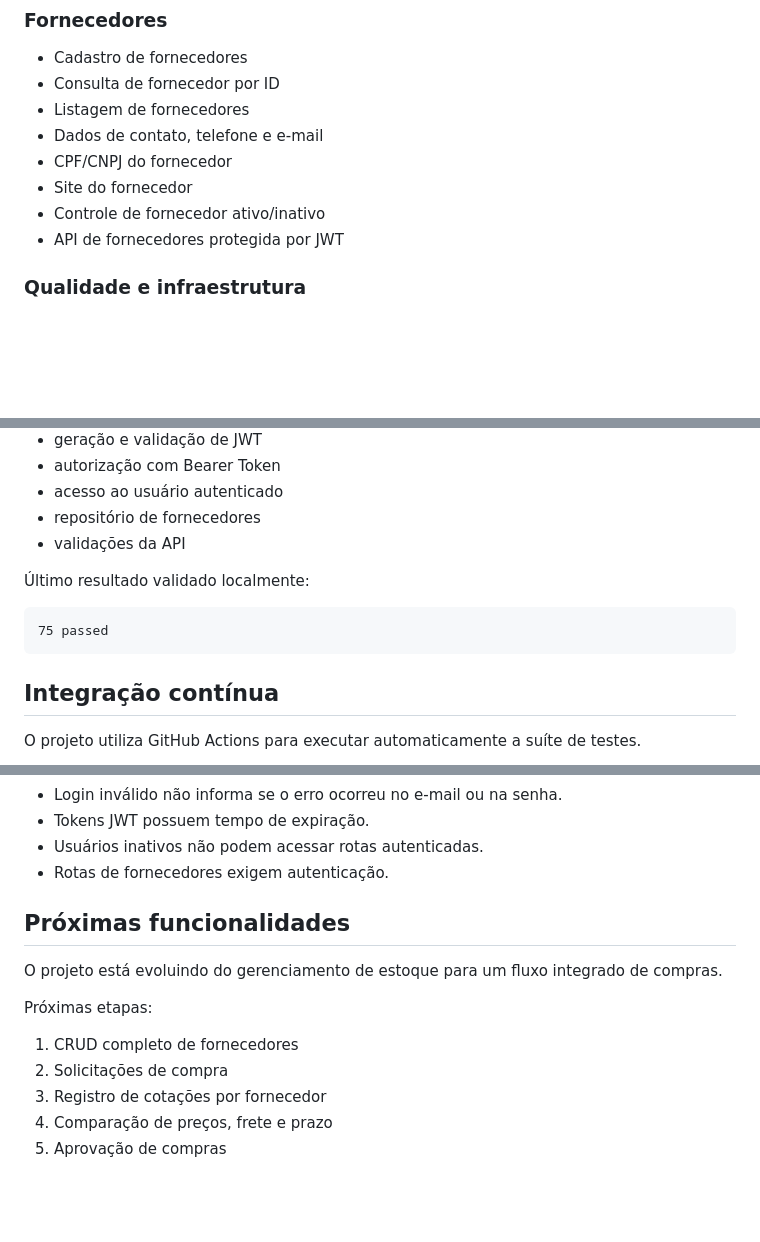
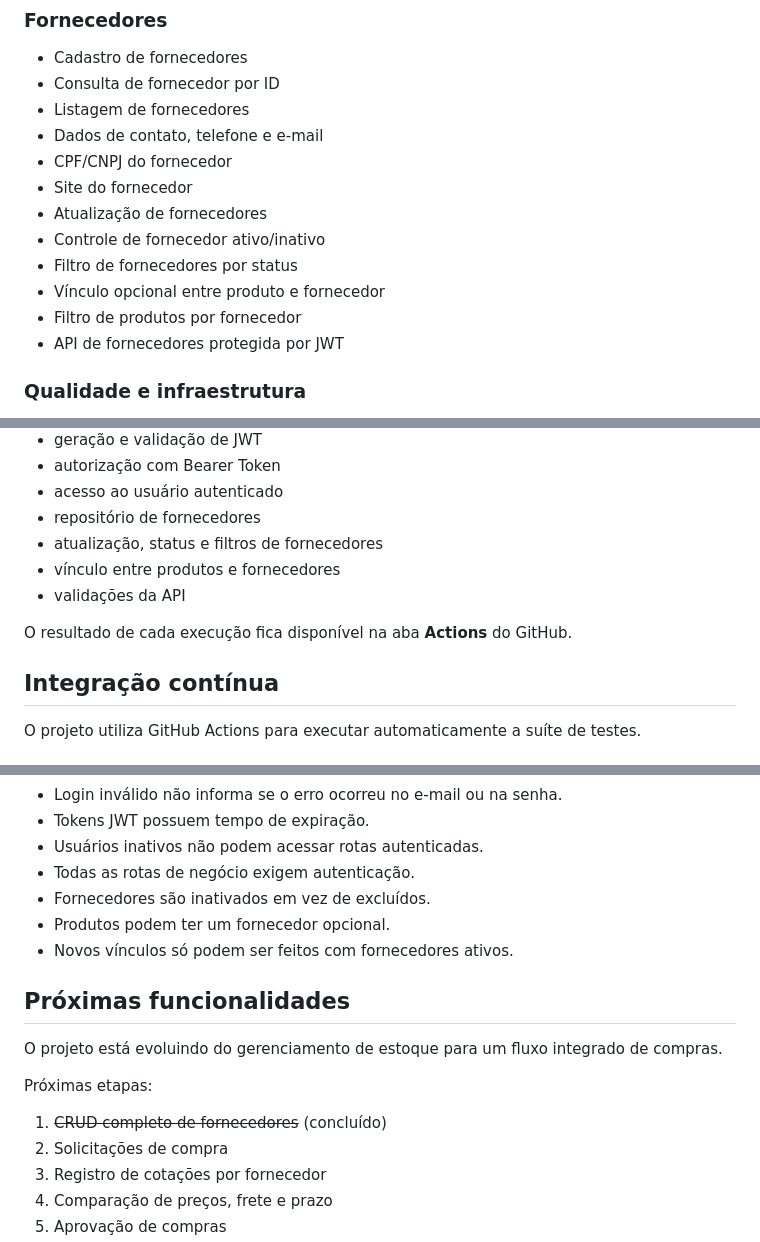
Before and after one commit to Cauan-Silva/sistema-estoque, a Markdown page: README.md, 3 parts joined by grey strips. Drawn GitHub-style; blank space fills up the shorter version.

````diff
--- a/README.md
+++ b/README.md
@@ -59,7 +59,11 @@ O projeto também possui autenticação de usuários com JWT, senhas protegidas
 - Dados de contato, telefone e e-mail
 - CPF/CNPJ do fornecedor
 - Site do fornecedor
+- Atualização de fornecedores
 - Controle de fornecedor ativo/inativo
+- Filtro de fornecedores por status
+- Vínculo opcional entre produto e fornecedor
+- Filtro de produtos por fornecedor
 - API de fornecedores protegida por JWT
 
 ### Qualidade e infraestrutura
@@ -552,13 +585,11 @@ A suíte cobre atualmente:
 - autorização com Bearer Token
 - acesso ao usuário autenticado
 - repositório de fornecedores
+- atualização, status e filtros de fornecedores
+- vínculo entre produtos e fornecedores
 - validações da API
 
-Último resultado validado localmente:
-
-```text
-75 passed
-```
+O resultado de cada execução fica disponível na aba **Actions** do GitHub.
 
 ## Integração contínua
 
@@ -600,7 +631,10 @@ O workflow está localizado em:
 - Login inválido não informa se o erro ocorreu no e-mail ou na senha.
 - Tokens JWT possuem tempo de expiração.
 - Usuários inativos não podem acessar rotas autenticadas.
-- Rotas de fornecedores exigem autenticação.
+- Todas as rotas de negócio exigem autenticação.
+- Fornecedores são inativados em vez de excluídos.
+- Produtos podem ter um fornecedor opcional.
+- Novos vínculos só podem ser feitos com fornecedores ativos.
 
 ## Próximas funcionalidades
 
@@ -608,7 +642,7 @@ O projeto está evoluindo do gerenciamento de estoque para um fluxo integrado de
 
 Próximas etapas:
 
-1. CRUD completo de fornecedores
+1. ~~CRUD completo de fornecedores~~ (concluído)
 2. Solicitações de compra
 3. Registro de cotações por fornecedor
 4. Comparação de preços, frete e prazo
````
Also changed, not shown: other parts of README.md (+36 -7 lines).
